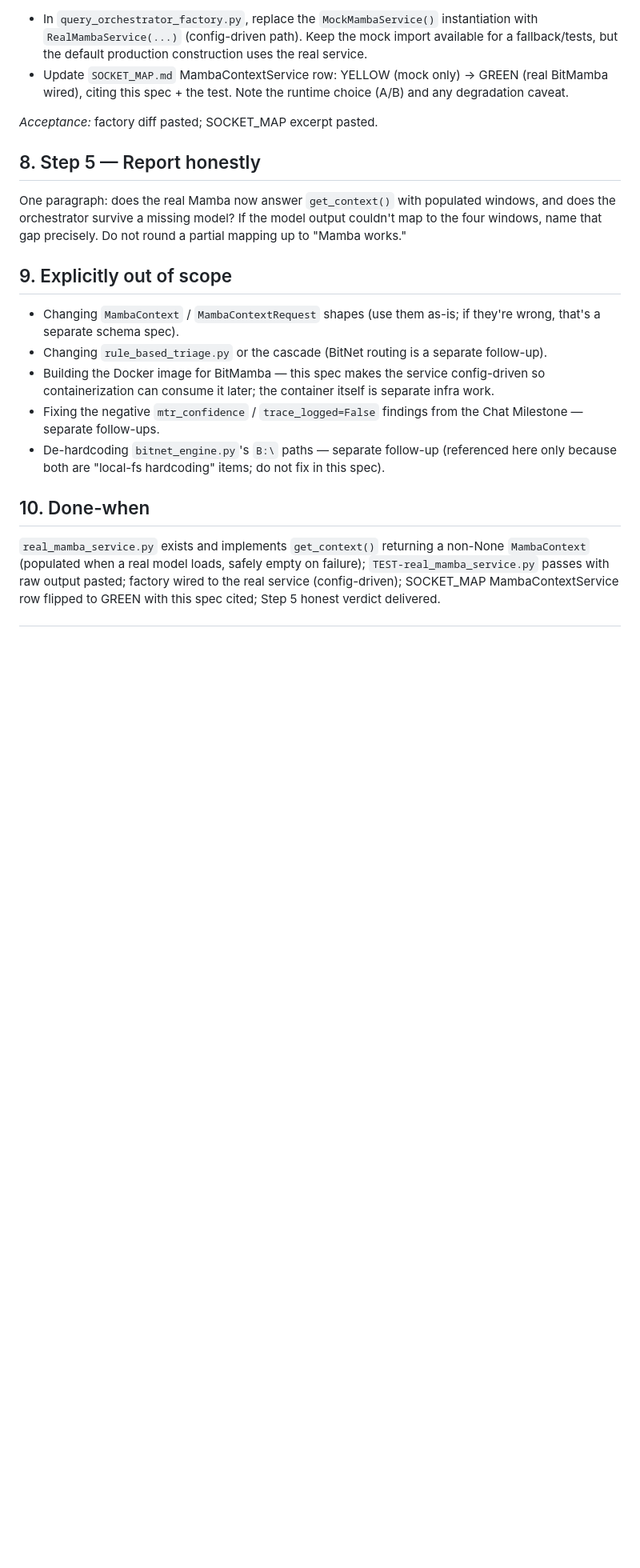
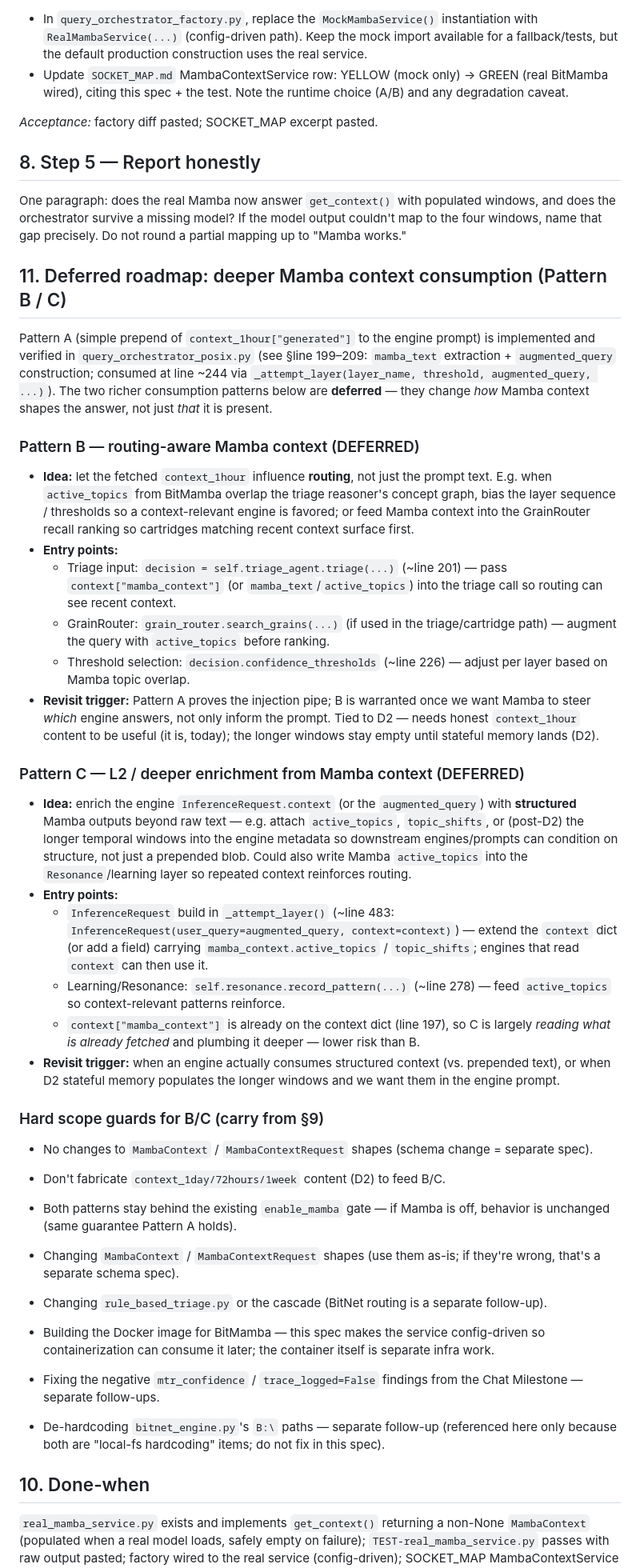
Before and after one commit to acausal/Kitbash_AI, a Markdown page: docs/SPEC_REAL_MAMBA_SERVICE.md, the part around the change. Shown at 80% size. GitHub-like rendering; blank space fills up the shorter version.

Commit message:
DOC: SPEC_REAL_MAMBA_SERVICE §11 - deferred roadmap Pattern B (routing-aware) + C (L2 enrichment) with entry points; Pattern A confirmed implemented in query_orchestrator_posix.py

```diff
--- a/docs/SPEC_REAL_MAMBA_SERVICE.md
+++ b/docs/SPEC_REAL_MAMBA_SERVICE.md
@@ -127,7 +127,61 @@ New file: `TEST-real_mamba_service.py`. Assert:
 
 One paragraph: does the real Mamba now answer `get_context()` with populated windows, and does the orchestrator survive a missing model? If the model output couldn't map to the four windows, name that gap precisely. Do not round a partial mapping up to "Mamba works."
 
-## 9. Explicitly out of scope
+## 11. Deferred roadmap: deeper Mamba context consumption (Pattern B / C)
+
+Pattern A (simple prepend of `context_1hour["generated"]` to the engine prompt)
+is implemented and verified in `query_orchestrator_posix.py`
+(see §line 199–209: `mamba_text` extraction + `augmented_query` construction;
+consumed at line ~244 via `_attempt_layer(layer_name, threshold, augmented_query, ...)`).
+The two richer consumption patterns below are **deferred** — they change *how*
+Mamba context shapes the answer, not just *that* it is present.
+
+### Pattern B — routing-aware Mamba context (DEFERRED)
+- **Idea:** let the fetched `context_1hour` influence **routing**, not just the
+  prompt text. E.g. when `active_topics` from BitMamba overlap the triage
+  reasoner's concept graph, bias the layer sequence / thresholds so a
+  context-relevant engine is favored; or feed Mamba context into the GrainRouter
+  recall ranking so cartridges matching recent context surface first.
+- **Entry points:**
+  - Triage input: `decision = self.triage_agent.triage(...)` (~line 201) — pass
+    `context["mamba_context"]` (or `mamba_text`/`active_topics`) into the triage
+    call so routing can see recent context.
+  - GrainRouter: `grain_router.search_grains(...)` (if used in the triage/cartridge
+    path) — augment the query with `active_topics` before ranking.
+  - Threshold selection: `decision.confidence_thresholds` (~line 226) — adjust per
+    layer based on Mamba topic overlap.
+- **Revisit trigger:** Pattern A proves the injection pipe; B is warranted once
+  we want Mamba to steer *which* engine answers, not only inform the prompt.
+  Tied to D2 — needs honest `context_1hour` content to be useful (it is, today);
+  the longer windows stay empty until stateful memory lands (D2).
+
+### Pattern C — L2 / deeper enrichment from Mamba context (DEFERRED)
+- **Idea:** enrich the engine `InferenceRequest.context` (or the `augmented_query`)
+  with **structured** Mamba outputs beyond raw text — e.g. attach
+  `active_topics`, `topic_shifts`, or (post-D2) the longer temporal windows into
+  the engine metadata so downstream engines/prompts can condition on structure,
+  not just a prepended blob. Could also write Mamba `active_topics` into the
+  `Resonance`/learning layer so repeated context reinforces routing.
+- **Entry points:**
+  - `InferenceRequest` build in `_attempt_layer()` (~line 483:
+    `InferenceRequest(user_query=augmented_query, context=context)`) — extend the
+    `context` dict (or add a field) carrying `mamba_context.active_topics` /
+    `topic_shifts`; engines that read `context` can then use it.
+  - Learning/Resonance: `self.resonance.record_pattern(...)` (~line 278) — feed
+    `active_topics` so context-relevant patterns reinforce.
+  - `context["mamba_context"]` is already on the context dict (line 197), so C is
+    largely *reading what is already fetched* and plumbing it deeper — lower risk
+    than B.
+- **Revisit trigger:** when an engine actually consumes structured context
+  (vs. prepended text), or when D2 stateful memory populates the longer windows
+  and we want them in the engine prompt.
+
+### Hard scope guards for B/C (carry from §9)
+- No changes to `MambaContext` / `MambaContextRequest` shapes (schema change =
+  separate spec).
+- Don't fabricate `context_1day/72hours/1week` content (D2) to feed B/C.
+- Both patterns stay behind the existing `enable_mamba` gate — if Mamba is off,
+  behavior is unchanged (same guarantee Pattern A holds).
 
 - Changing `MambaContext` / `MambaContextRequest` shapes (use them as-is; if they're wrong, that's a separate schema spec).
 - Changing `rule_based_triage.py` or the cascade (BitNet routing is a separate follow-up).
```
